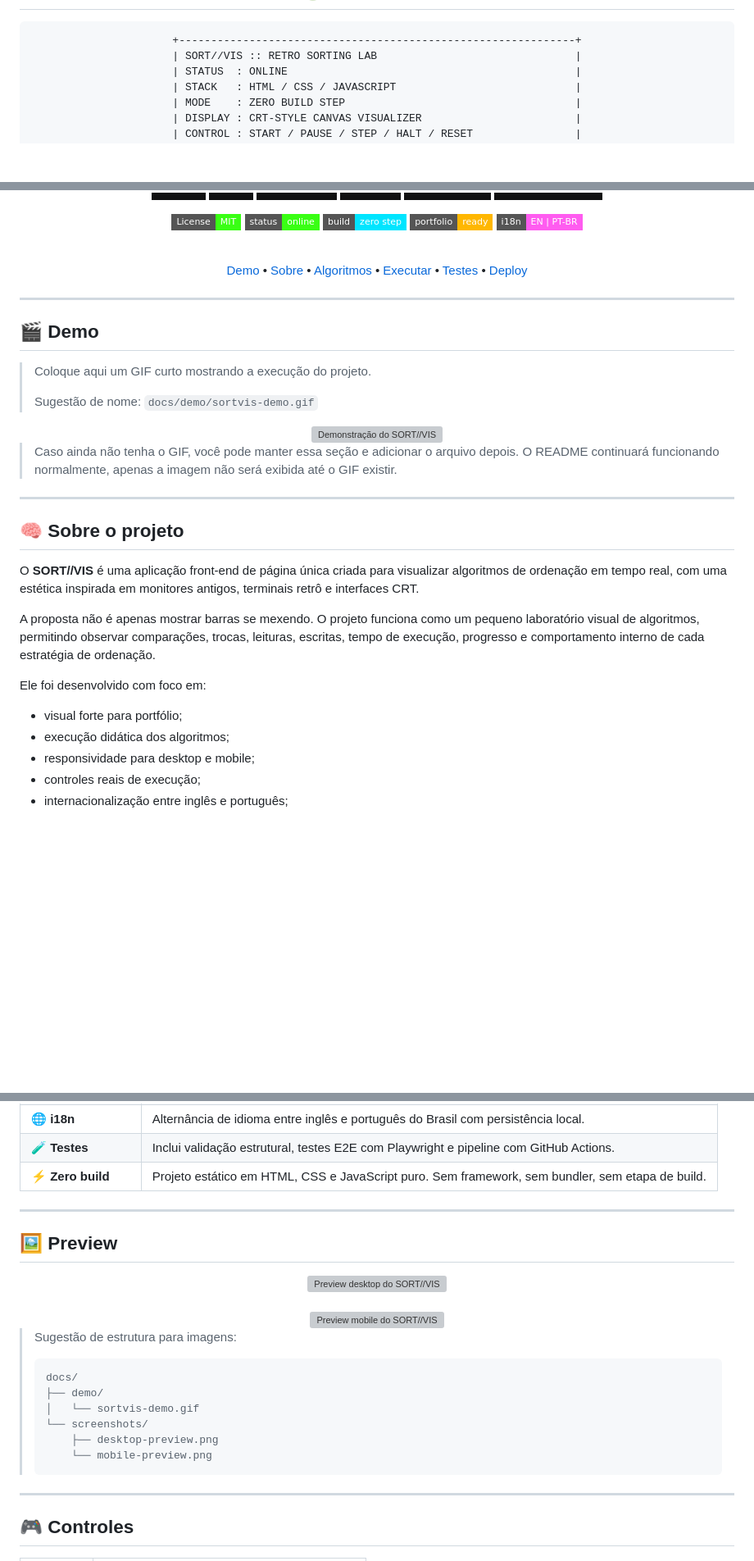
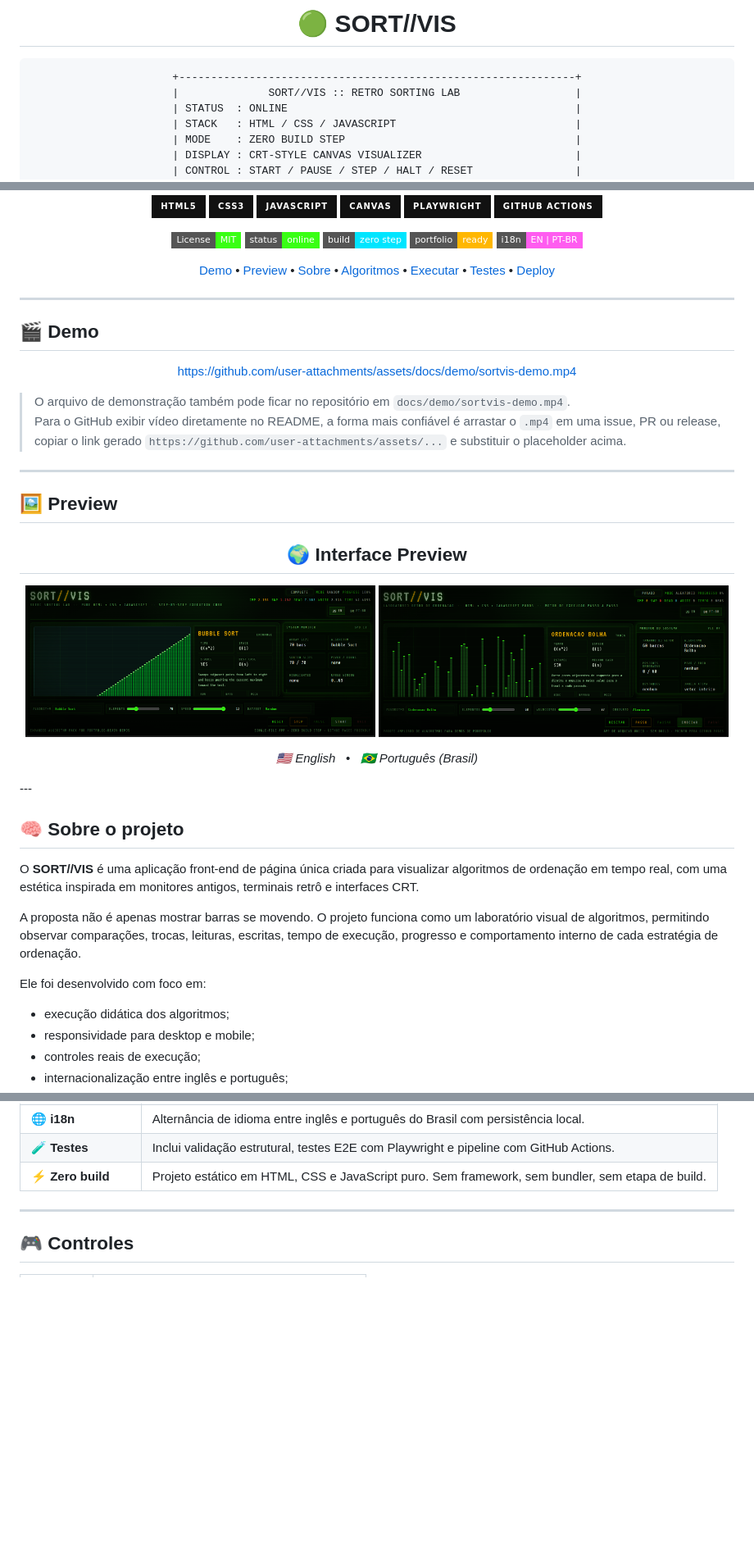
Before and after one commit to adrianolcn/sortvis, a Markdown page: README.md, 3 parts joined by grey strips. Shown at 82% size. Rendered like a GitHub page; pictures changed too: docs/screenshots/sortvis-preview-en.png (added), docs/screenshots/sortvis-preview-ptbr.png (added); badges without logos; blank space fills up the shorter version; grey boxes are pictures that could not be loaded.

Commit message:
corrigindo readme

````diff
--- a/README.md
+++ b/README.md
@@ -3,8 +1,10 @@
 <div align="center">
 
-```text
+# 🟢 SORT//VIS
+
+<pre>
 +--------------------------------------------------------------+
-| SORT//VIS :: RETRO SORTING LAB                               |
+|              SORT//VIS :: RETRO SORTING LAB                  |
 | STATUS  : ONLINE                                             |
 | STACK   : HTML / CSS / JAVASCRIPT                            |
 | MODE    : ZERO BUILD STEP                                    |
@@ -35,4 +31,5 @@
 <a href="#-demo">Demo</a> •
+<a href="#-preview">Preview</a> •
 <a href="#-sobre-o-projeto">Sobre</a> •
 <a href="#-algoritmos">Algoritmos</a> •
 <a href="#-como-executar">Executar</a> •
@@ -45,31 +42,44 @@
 
 ## 🎬 Demo
 
-> Coloque aqui um GIF curto mostrando a execução do projeto.
->
-> Sugestão de nome: `docs/demo/sortvis-demo.gif`
+<div align="center">
+
+https://github.com/user-attachments/assets/docs/demo/sortvis-demo.mp4
+
+</div>
+
+> O arquivo de demonstração também pode ficar no repositório em `docs/demo/sortvis-demo.mp4`.
+> Para o GitHub exibir vídeo diretamente no README, a forma mais confiável é arrastar o `.mp4` em uma issue, PR ou release, copiar o link gerado `https://github.com/user-attachments/assets/...` e substituir o placeholder acima.
+
+---
+
+## 🖼️ Preview
 
 <div align="center">
 
-<!-- Substitua o caminho abaixo pelo GIF real do projeto -->
-<img src="docs/demo/sortvis-demo.gif" alt="Demonstração do SORT//VIS" width="900" />
+## 🌍 Interface Preview
+
+<p>
+  <img src="docs/screenshots/sortvis-preview-en.png" alt="SORT//VIS - English UI" width="49%" />
+
+  <img src="docs/screenshots/sortvis-preview-ptbr.png" alt="SORT//VIS - PT-BR UI" width="49%" />
+</p>
+
+<p>
+  <em>🇺🇸 English</em> &nbsp;&nbsp;•&nbsp;&nbsp; <em>🇧🇷 Português (Brasil)</em>
+</p>
 
 </div>
-
-> Caso ainda não tenha o GIF, você pode manter essa seção e adicionar o arquivo depois.
-> O README continuará funcionando normalmente, apenas a imagem não será exibida até o GIF existir.
-
 ---
 
 ## 🧠 Sobre o projeto
 
 O **SORT//VIS** é uma aplicação front-end de página única criada para visualizar algoritmos de ordenação em tempo real, com uma estética inspirada em monitores antigos, terminais retrô e interfaces CRT.
 
-A proposta não é apenas mostrar barras se mexendo. O projeto funciona como um pequeno laboratório visual de algoritmos, permitindo observar comparações, trocas, leituras, escritas, tempo de execução, progresso e comportamento interno de cada estratégia de ordenação.
+A proposta não é apenas mostrar barras se movendo. O projeto funciona como um laboratório visual de algoritmos, permitindo observar comparações, trocas, leituras, escritas, tempo de execução, progresso e comportamento interno de cada estratégia de ordenação.
 
 Ele foi desenvolvido com foco em:
 
-- visual forte para portfólio;
 - execução didática dos algoritmos;
 - responsividade para desktop e mobile;
 - controles reais de execução;
@@ -110,33 +120,6 @@ Ele foi desenvolvido com foco em:
     <td>Projeto estático em HTML, CSS e JavaScript puro. Sem framework, sem bundler, sem etapa de build.</td>
   </tr>
 </table>
-
----
-
-## 🖼️ Preview
-
-<div align="center">
-
-<!-- Substitua pelas screenshots reais do projeto -->
-<img src="docs/screenshots/desktop-preview.png" alt="Preview desktop do SORT//VIS" width="900" />
-
-<br />
-<br />
-
-<img src="docs/screenshots/mobile-preview.png" alt="Preview mobile do SORT//VIS" width="280" />
-
-</div>
-
-> Sugestão de estrutura para imagens:
->
-> ```text
-> docs/
-> ├── demo/
-> │   └── sortvis-demo.gif
-> └── screenshots/
->     ├── desktop-preview.png
->     └── mobile-preview.png
-> ```
 
 ---
 
````
Also changed, not shown: other parts of README.md (+38 -126 lines), image.png (added), 1 other file.
